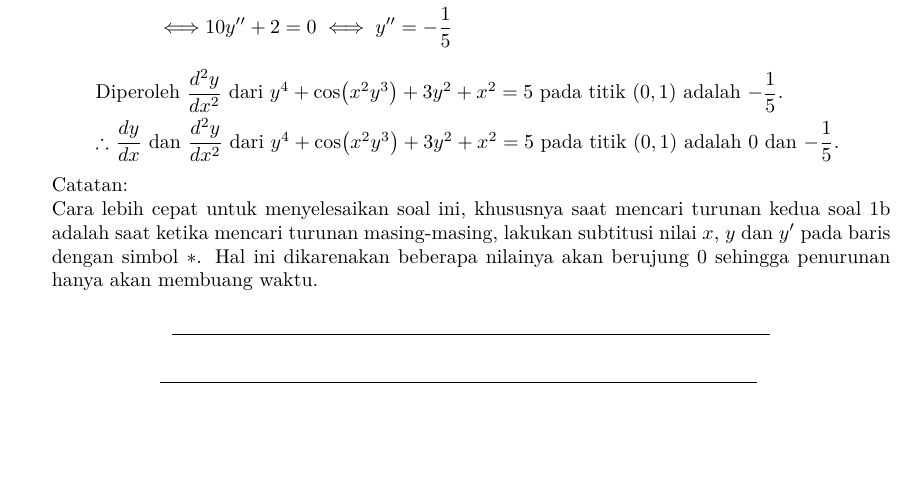
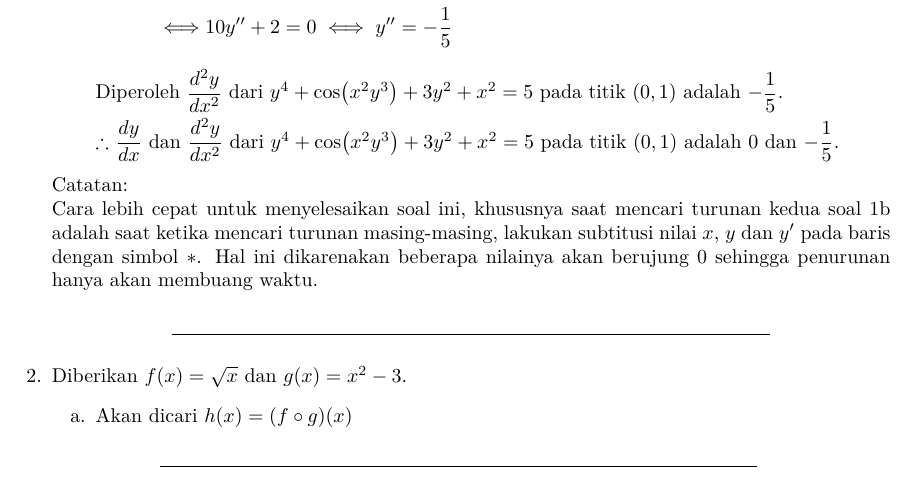
Before and after one commit to fritzadelbertus/books_maTEX, a LaTeX document (Kalkulus 1/kalkulus_1_2020.tex, which reads Kalkulus 1/uts_2021/uts_2021.tex): part of page 7 of 8, cut so that both start at the same text, the shorter picture padded with empty space. Compiled offline with XeLaTeX.

Commit message:
On branch kalkulus_1_uts_2021 Your branch is up to date with 'origin/kalkulus_1_uts_2021'.
Changes to be committed:
	deleted:    Kalkulus 1/cover_kalkulus 1.png
	modified:   Kalkulus 1/kalkulus_1_2020.fdb_latexmk
	modified:   Kalkulus 1/kalkulus_1_2020.fls
	modified:   Kalkulus 1/kalkulus_1_2020.log
	modified:   Kalkulus 1/kalkulus_1_2020.pdf
	modified:   Kalkulus 1/kalkulus_1_2020.synctex.gz
	modified:   Kalkulus 1/uts_2021/uts_2021.aux
	modified:   Kalkulus 1/uts_2021/uts_2021.tex

```diff
--- a/Kalkulus 1/uts_2021/uts_2021.tex
+++ b/Kalkulus 1/uts_2021/uts_2021.tex
@@ -356,6 +356,10 @@ hanya akan membuang waktu.
 \begin{center}
     \line(1,0){300}
 \end{center}
+\item Diberikan $f(x)=\sqrt{x}$ dan $g(x)=x^{2}-3$.
+\begin{enumerate}[label={\alph*}.]
+    \item Akan dicari $h(x)=(f \circ g)(x)$
+\end{enumerate}
 
 \end{enumerate}
 
```
Also changed, not shown: Kalkulus 1/cover_kalkulus 1.png (deleted), Kalkulus 1/kalkulus_1_2020.pdf, 5 other files.
